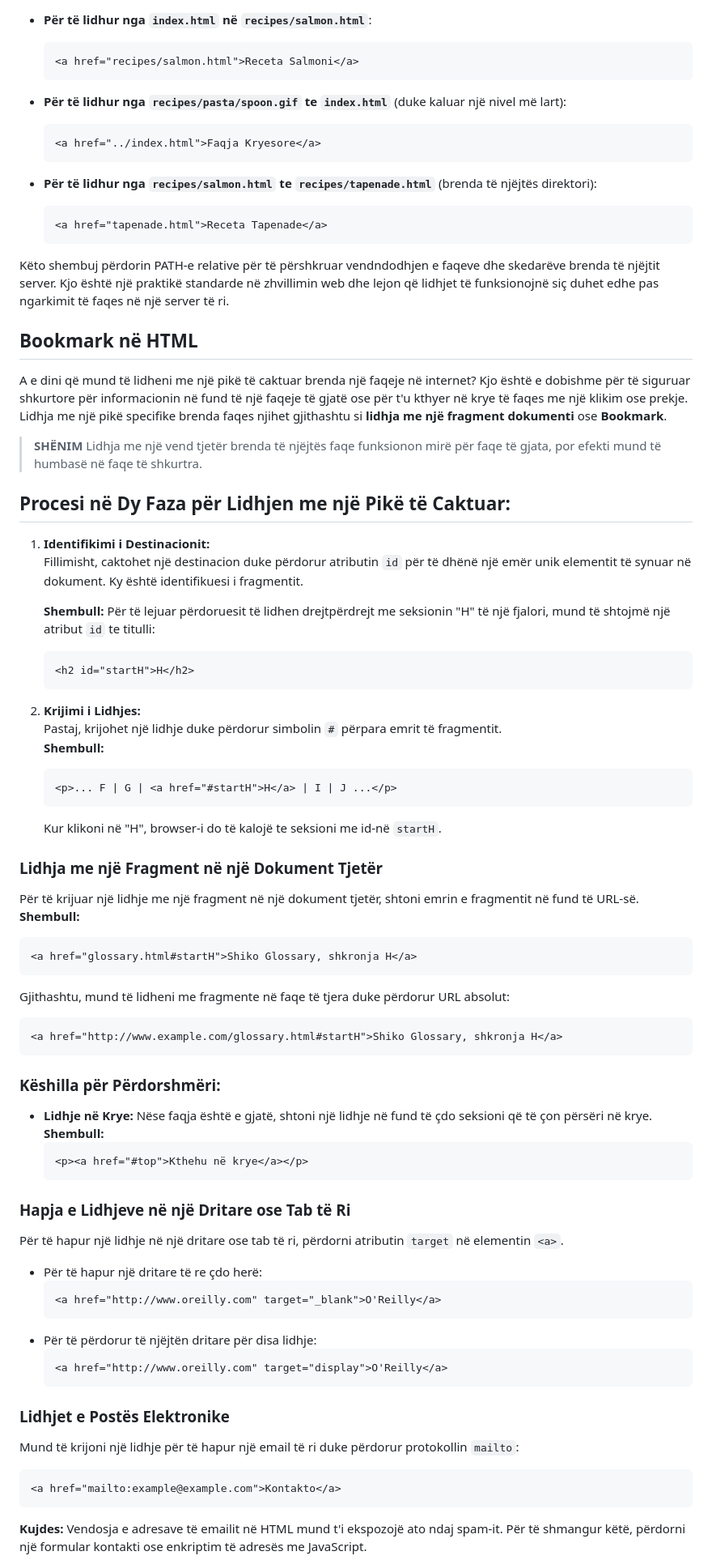
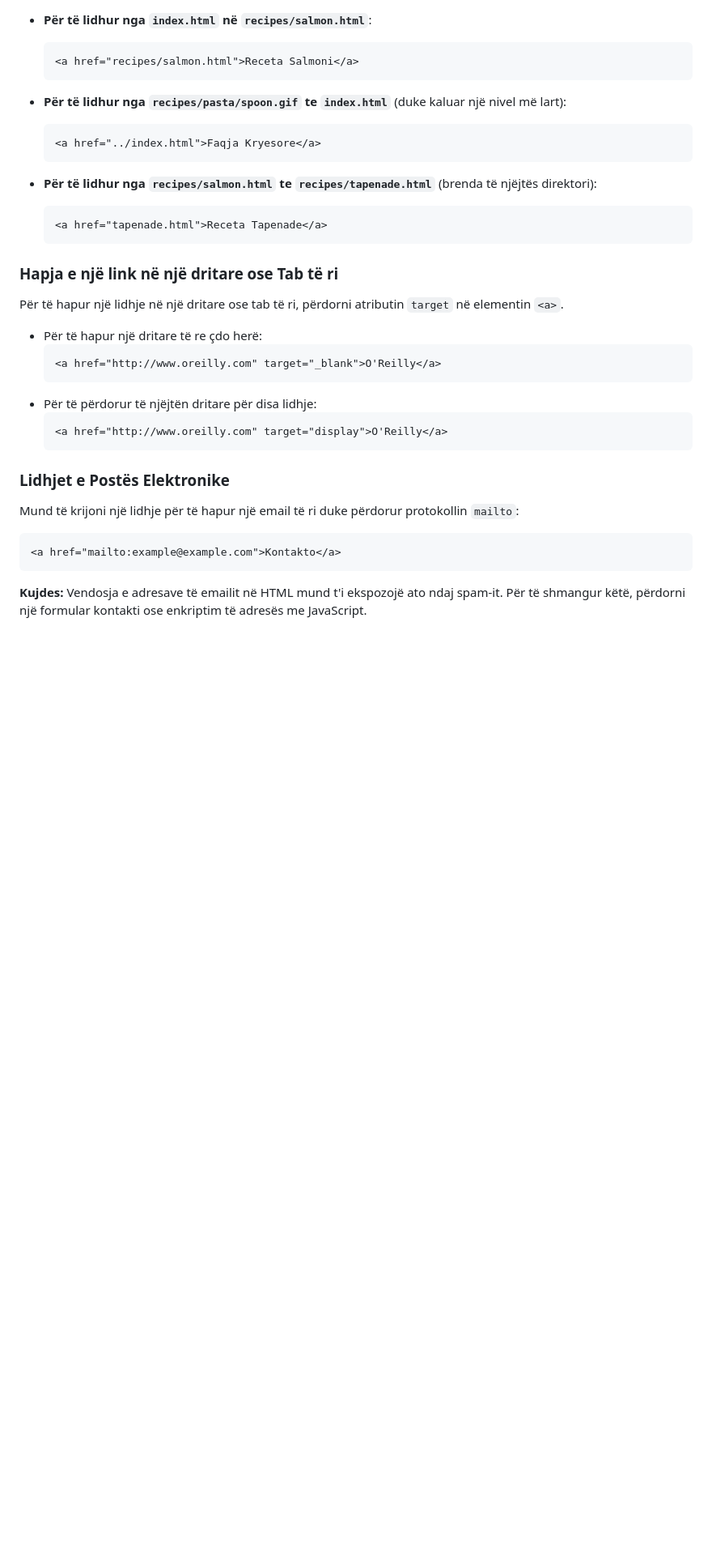
Before and after one commit to SignorTynam/frontEndDeveloper, a Markdown page: leksioni3/README.md, the part around the change printed below. Shown: that part at 81% size. Rendered like a GitHub page; blank space fills up the shorter version.

Commit message:
përditësim leksion 3

````diff
--- a/leksioni3/README.md
+++ b/leksioni3/README.md
@@ -458,57 +422,7 @@ Në shembullin e faqes "Jen's Kitchen", rrënja e faqes është dosja **`jenskit
   <a href="tapenade.html">Receta Tapenade</a>
   ```
 
-Këto shembuj përdorin PATH-e relative për të përshkruar vendndodhjen e faqeve dhe skedarëve brenda të njëjtit server. Kjo është një praktikë standarde në zhvillimin web dhe lejon që lidhjet të funksionojnë siç duhet edhe pas ngarkimit të faqes në një server të ri.
-
-## Bookmark në HTML
-
-A e dini që mund të lidheni me një pikë të caktuar brenda një faqeje në internet? Kjo është e dobishme për të siguruar shkurtore për informacionin në fund të një faqeje të gjatë ose për t'u kthyer në krye të faqes me një klikim ose prekje. Lidhja me një pikë specifike brenda faqes njihet gjithashtu si **lidhja me një fragment dokumenti** ose **Bookmark**.
-
-> **SHËNIM**
-Lidhja me një vend tjetër brenda të njëjtës faqe funksionon mirë për faqe të gjata, por efekti mund të humbasë në faqe të shkurtra.
-
-## Procesi në Dy Faza për Lidhjen me një Pikë të Caktuar:
-
-1. **Identifikimi i Destinacionit:**
-   Fillimisht, caktohet një destinacion duke përdorur atributin `id` për të dhënë një emër unik elementit të synuar në dokument. Ky është identifikuesi i fragmentit.
-
-   **Shembull:** Për të lejuar përdoruesit të lidhen drejtpërdrejt me seksionin "H" të një fjalori, mund të shtojmë një atribut `id` te titulli:
-   ```html
-   <h2 id="startH">H</h2>
-   ```
-
-2. **Krijimi i Lidhjes:**
-   Pastaj, krijohet një lidhje duke përdorur simbolin `#` përpara emrit të fragmentit.
-   **Shembull:**
-   ```html
-   <p>... F | G | <a href="#startH">H</a> | I | J ...</p>
-   ```
-   Kur klikoni në "H", browser-i do të kalojë te seksioni me id-në `startH`.
-
-
-### Lidhja me një Fragment në një Dokument Tjetër
-
-Për të krijuar një lidhje me një fragment në një dokument tjetër, shtoni emrin e fragmentit në fund të URL-së.
-**Shembull:**
-```html
-<a href="glossary.html#startH">Shiko Glossary, shkronja H</a>
-```
-
-Gjithashtu, mund të lidheni me fragmente në faqe të tjera duke përdorur URL absolut:
-```html
-<a href="http://www.example.com/glossary.html#startH">Shiko Glossary, shkronja H</a>
-```
-
-
-### Këshilla për Përdorshmëri:
-- **Lidhje në Krye:** Nëse faqja është e gjatë, shtoni një lidhje në fund të çdo seksioni që të çon përsëri në krye.
-  **Shembull:**
-  ```html
-  <p><a href="#top">Kthehu në krye</a></p>
-  ```
-
-
-### Hapja e Lidhjeve në një Dritare ose Tab të Ri
+### Hapja e një link në një dritare ose Tab të ri
 
 Për të hapur një lidhje në një dritare ose tab të ri, përdorni atributin `target` në elementin `<a>`.
 - Për të hapur një dritare të re çdo herë:
````
Also changed, not shown: other parts of leksioni3/README.md (+61 -58 lines).
